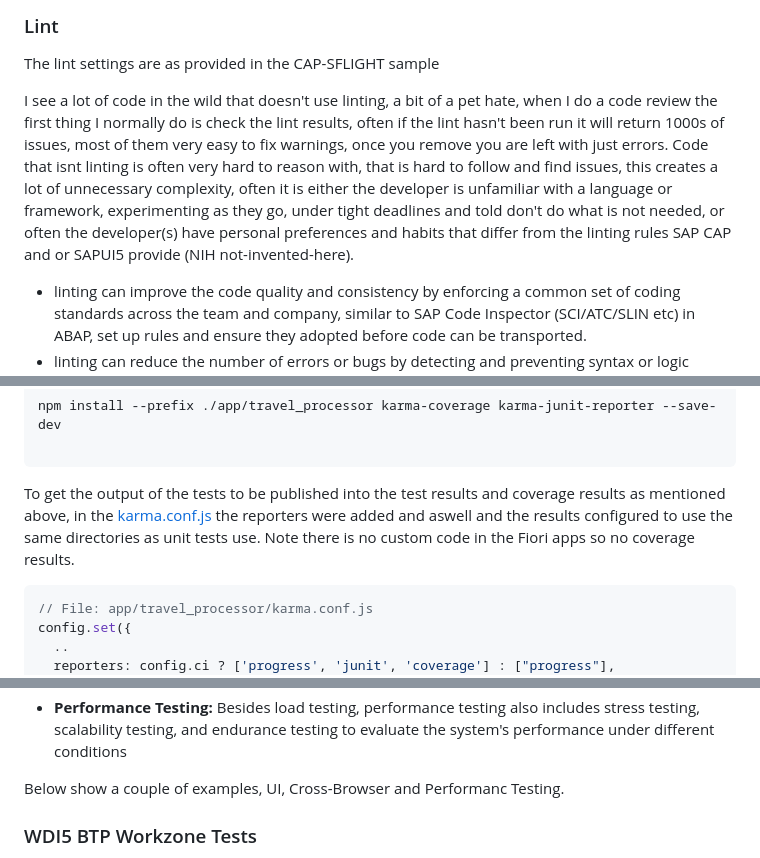
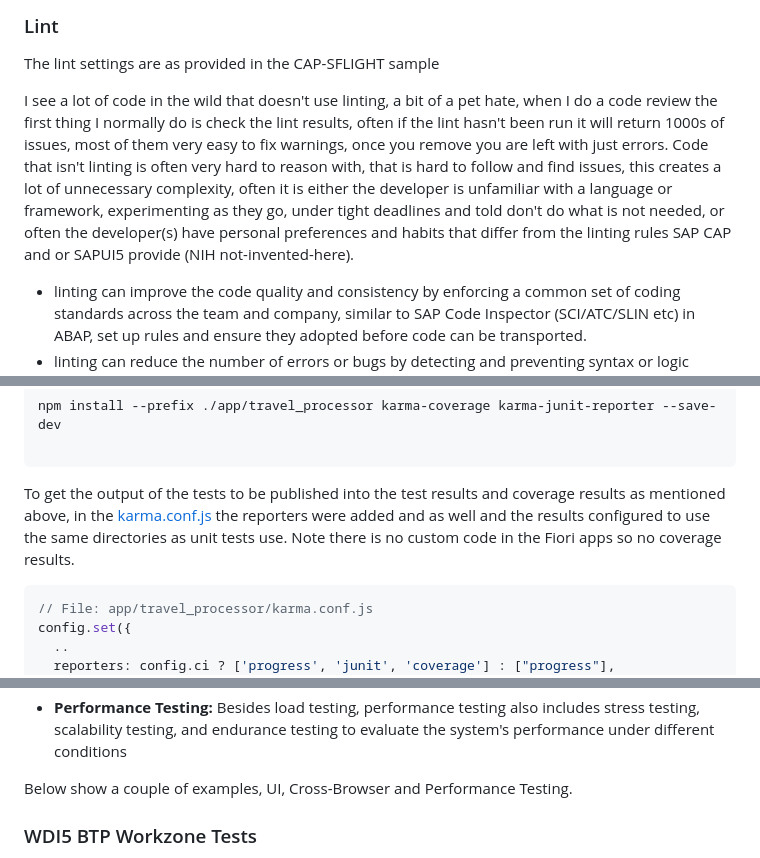
Before and after one commit to jasper07/cap-sflight-devops, a Markdown page: README-advanced-pipeline.md, 3 parts joined by grey strips. GitHub-like rendering.

Commit message:
[UPDATE] Doco

````diff
--- a/README-advanced-pipeline.md
+++ b/README-advanced-pipeline.md
@@ -39,7 +39,7 @@ As mentioned before this repository builds on a copy of the [SAP-samples/cap-sfl
 ### Lint
 The lint settings are as provided in the CAP-SFLIGHT sample
 
-I see a lot of code in the wild that doesn't use linting, a bit of a pet hate, when I do a code review the first thing I normally do is check the lint results, often if the lint hasn't been run it will return 1000s of issues, most of them very easy to fix warnings, once you remove you are left with just errors. Code that isnt linting is often very hard to reason with, that is hard to follow and find issues, this creates a lot of unnecessary complexity, often it is either the developer is unfamiliar with a language or framework, experimenting as they go, under tight deadlines and told don't do what is not needed, or often the developer(s) have personal preferences and habits that differ from the linting rules SAP CAP and or SAPUI5 provide (NIH not-invented-here).
+I see a lot of code in the wild that doesn't use linting, a bit of a pet hate, when I do a code review the first thing I normally do is check the lint results, often if the lint hasn't been run it will return 1000s of issues, most of them very easy to fix warnings, once you remove you are left with just errors. Code that isn't linting is often very hard to reason with, that is hard to follow and find issues, this creates a lot of unnecessary complexity, often it is either the developer is unfamiliar with a language or framework, experimenting as they go, under tight deadlines and told don't do what is not needed, or often the developer(s) have personal preferences and habits that differ from the linting rules SAP CAP and or SAPUI5 provide (NIH not-invented-here).
 
 * linting can improve the code quality and consistency by enforcing a common set of coding standards across the team and company, similar to SAP Code Inspector (SCI/ATC/SLIN etc) in ABAP, set up rules and ensure they adopted before code can be transported.
 * linting can reduce the number of errors or bugs by detecting and preventing syntax or logic errors, highlighting potential code smells and or security issues.
@@ -138,7 +138,7 @@ npm install --prefix ./app/travel_processor karma-coverage karma-junit-reporter
 
 ```
 
-To get the output of the tests to be published into the test results and coverage results as mentioned above, in the [karma.conf.js](app/travel_processor/karma.conf.js) the reporters were added and aswell and the results configured to use the same directories as unit tests use. Note there is no custom code in the Fiori apps so no coverage results.
+To get the output of the tests to be published into the test results and coverage results as mentioned above, in the [karma.conf.js](app/travel_processor/karma.conf.js) the reporters were added and as well and the results configured to use the same directories as unit tests use. Note there is no custom code in the Fiori apps so no coverage results.
 
 ```js
 // File: app/travel_processor/karma.conf.js
@@ -358,7 +358,7 @@ Different Types of End-to-End Testing:
 * **Cross-Browser/Compatibility Testing:** This type of testing ensures that your application works consistently across different web browsers and versions. Tools like BrowserStack and Sauce Labs can help with cross-browser testing.
 * **Performance Testing:** Besides load testing, performance testing also includes stress testing, scalability testing, and endurance testing to evaluate the system's performance under different conditions
 
-Below show a couple of examples, UI, Cross-Browser and Performanc Testing.
+Below show a couple of examples, UI, Cross-Browser and Performance Testing.
 
 ### WDI5 BTP Workzone Tests
 [wdi5](https://ui5-community.github.io/wdi5/#/) is designed to run cross-platform end-to-end tests on a UI5 application, with selectors compatible to OPA5.
````
